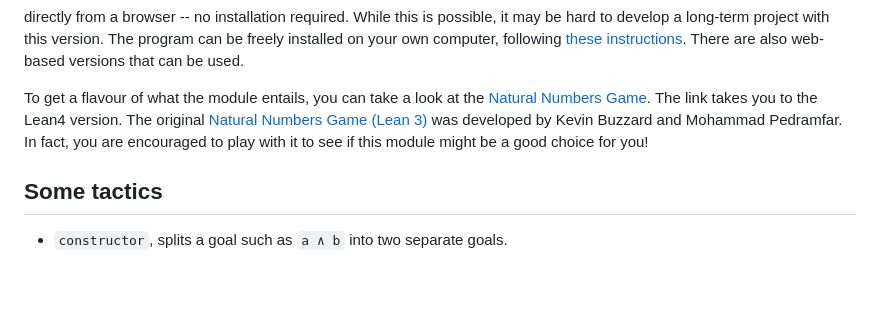
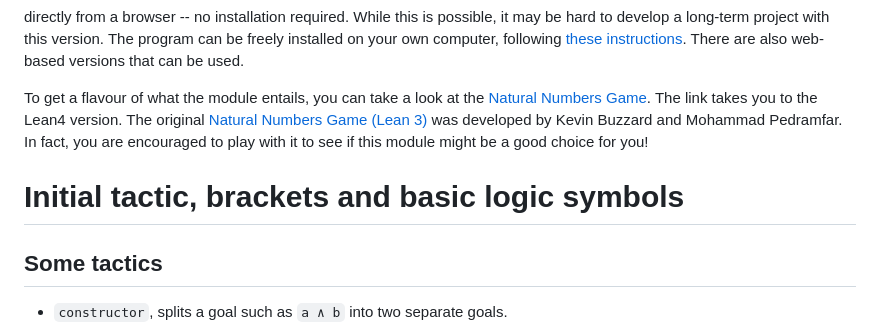
Before and after one commit to adomani/Syllabus, a Markdown page: .src/TPwL_source.md, the part around the change. Drawn GitHub-style; blank space fills up the shorter version.

```diff
--- a/.src/TPwL_source.md
+++ b/.src/TPwL_source.md
@@ -106,6 +106,8 @@ The link takes you to the Lean4 version.
 The original [Natural Numbers Game (Lean 3)](https://www.ma.imperial.ac.uk/~buzzard/xena/natural_number_game/) was developed by Kevin Buzzard and Mohammad Pedramfar.
 In fact, you are encouraged to play with it to see if this module might be a good choice for you!
 <!-- newFile syntaxSummary.md -->
+# Initial tactic, brackets and basic logic symbols
+
 ##  Some tactics
 
 * `constructor`, splits a goal such as `a ∧ b` into two separate goals.
```
Also changed, not shown: MA4N1/syntaxSummary.md (+2 -0 lines), MA4N1/toc.md (+1 -1 lines).
